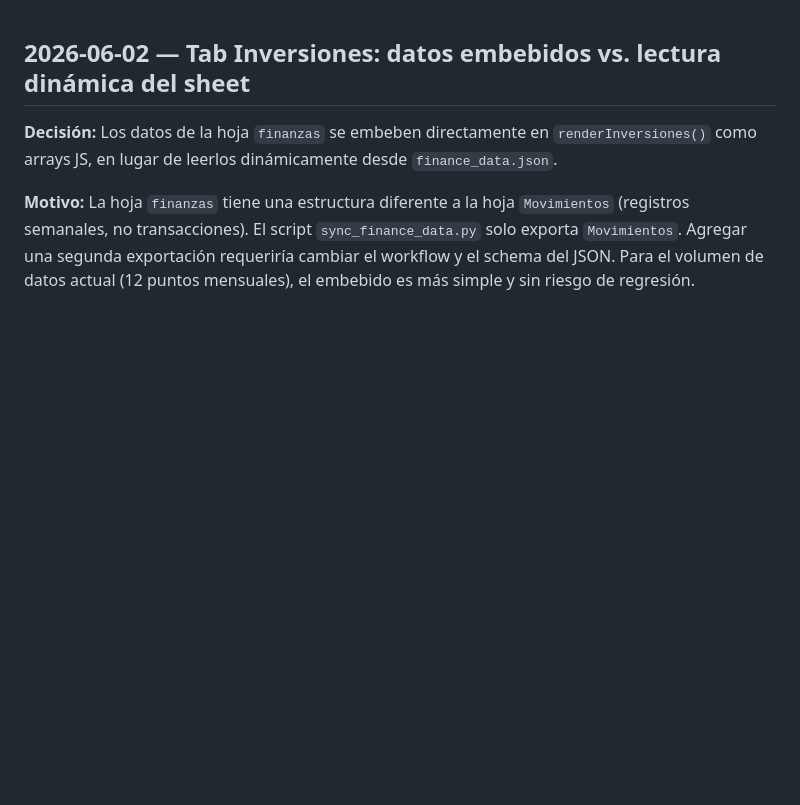
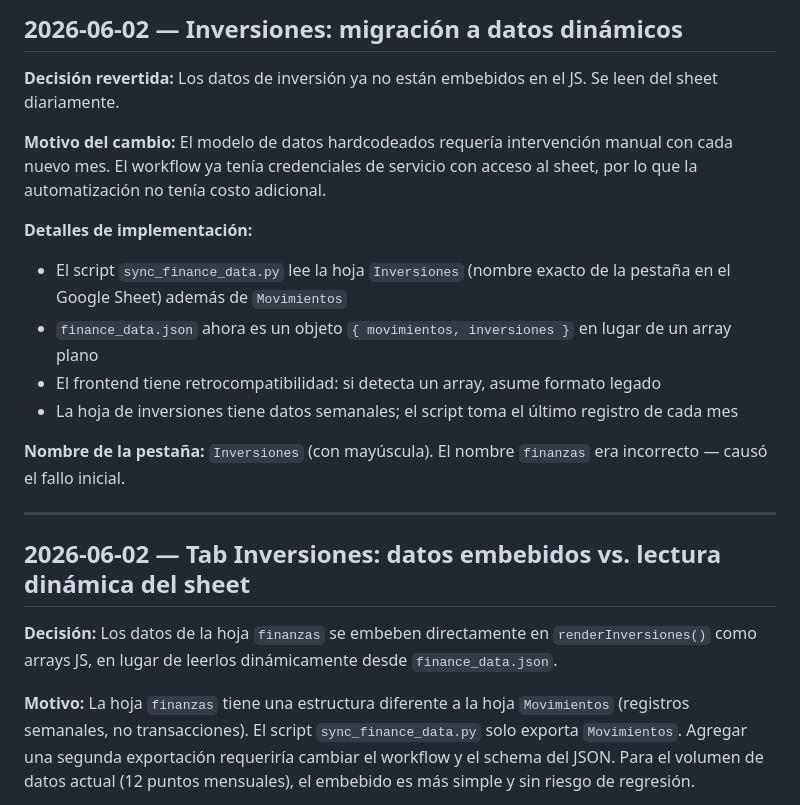
Before and after one commit to Matias1661/finance-dashboard, a Markdown page: docs/DECISIONS.md, the part around the change. Rendered like a GitHub page; blank space fills up the shorter version.

Commit message:
docs: decisiones — Inversiones dinámico

```diff
--- a/docs/DECISIONS.md
+++ b/docs/DECISIONS.md
@@ -1,3 +1,19 @@
+## 2026-06-02 — Inversiones: migración a datos dinámicos
+
+**Decisión revertida:** Los datos de inversión ya no están embebidos en el JS. Se leen del sheet diariamente.
+
+**Motivo del cambio:** El modelo de datos hardcodeados requería intervención manual con cada nuevo mes. El workflow ya tenía credenciales de servicio con acceso al sheet, por lo que la automatización no tenía costo adicional.
+
+**Detalles de implementación:**
+- El script `sync_finance_data.py` lee la hoja `Inversiones` (nombre exacto de la pestaña en el Google Sheet) además de `Movimientos`
+- `finance_data.json` ahora es un objeto `{ movimientos, inversiones }` en lugar de un array plano
+- El frontend tiene retrocompatibilidad: si detecta un array, asume formato legado
+- La hoja de inversiones tiene datos semanales; el script toma el último registro de cada mes
+
+**Nombre de la pestaña:** `Inversiones` (con mayúscula). El nombre `finanzas` era incorrecto — causó el fallo inicial.
+
+---
+
 ## 2026-06-02 — Tab Inversiones: datos embebidos vs. lectura dinámica del sheet
 
 **Decisión:** Los datos de la hoja `finanzas` se embeben directamente en `renderInversiones()` como arrays JS, en lugar de leerlos dinámicamente desde `finance_data.json`.
```
